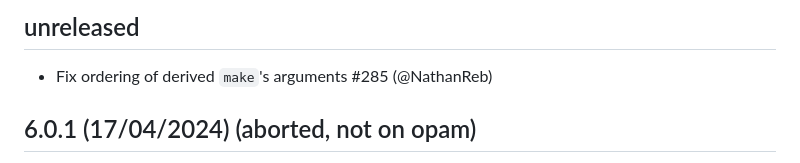
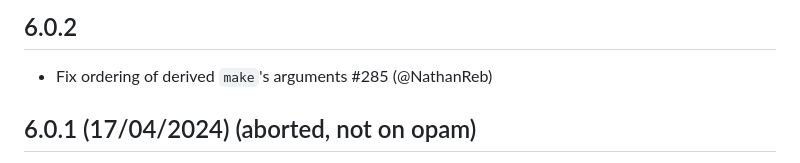
Before and after one commit to ocaml-ppx/ppx_deriving, a Markdown page: CHANGELOG.md, the part around the change. Rendered like a GitHub page.

Commit message:
Release 6.0.2
Signed-off-by: Nathan Rebours <nathan.p.rebours@gmail.com>

```diff
--- a/CHANGELOG.md
+++ b/CHANGELOG.md
@@ -1,5 +1,5 @@
-unreleased
-----------
+6.0.2
+-----
 
 * Fix ordering of derived `make`'s arguments
   #285
```
